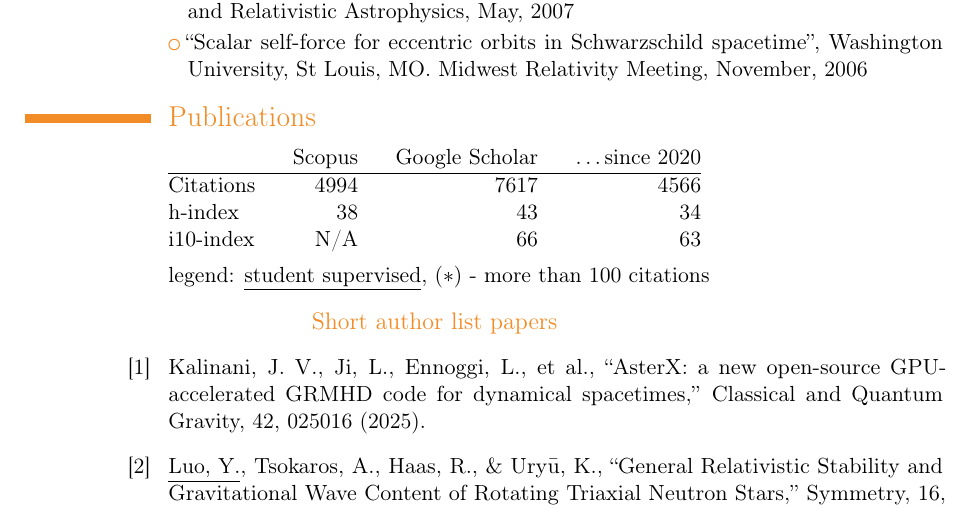
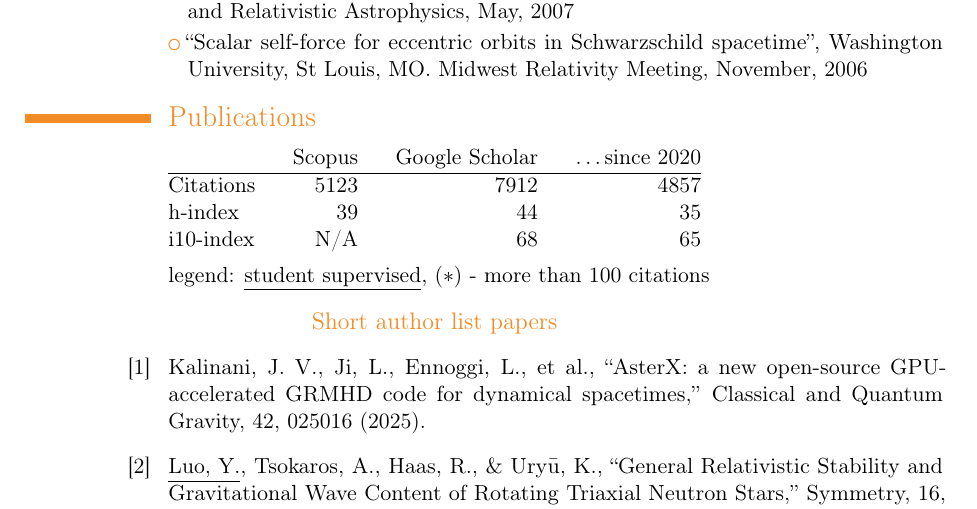
Before and after one commit to rhaas80/rhaas80.github.io, a LaTeX CV (files/academic_cv.tex): part of page 11 of 19, cut so that both start at the same text. Compiled offline with pdfLaTeX.

Commit message:
update CV

```diff
--- a/files/academic_cv.tex
+++ b/files/academic_cv.tex
@@ -447,12 +447,12 @@ simulation codes for numerical relativity and numerical astrophysics.}
 % %ZEncoding:latex%ZLinelength:0\bibitem{%R} %5.3l, ``%T,'' %j, %V, %p (%Y).
 \item[] \begin{tabular}{l@{\hspace{4ex}}r@{\hspace{4ex}}r@{\hspace{4ex}}r}
 		&\href{https://www.scopus.com/authid/detail.uri?authorId=36084420600}{Scopus}
-		&\href{https://scholar.google.com/citations?user=rZj1mR8AAAAJ}{Google Scholar}
+		&\href{https://scholar.google.com/citations?hl=en&user=P9onIMEAAAAJ}{Google Scholar}
 		&\ldots since 2020\\
 \hline
-Citations	&4994	&7617	&4566\\
-h-index		&38	&43	&34\\
-i10-index	&N/A	&66	&63\\
+Citations	&5123	&7912	&4857\\
+h-index		&39	&44	&35\\
+i10-index	&N/A	&68	&65\\
 \end{tabular}
 
 legend: \underline{student supervised}, ($*$) - more than 100 citations
```
Also changed, not shown: files/academic_cv.pdf.
